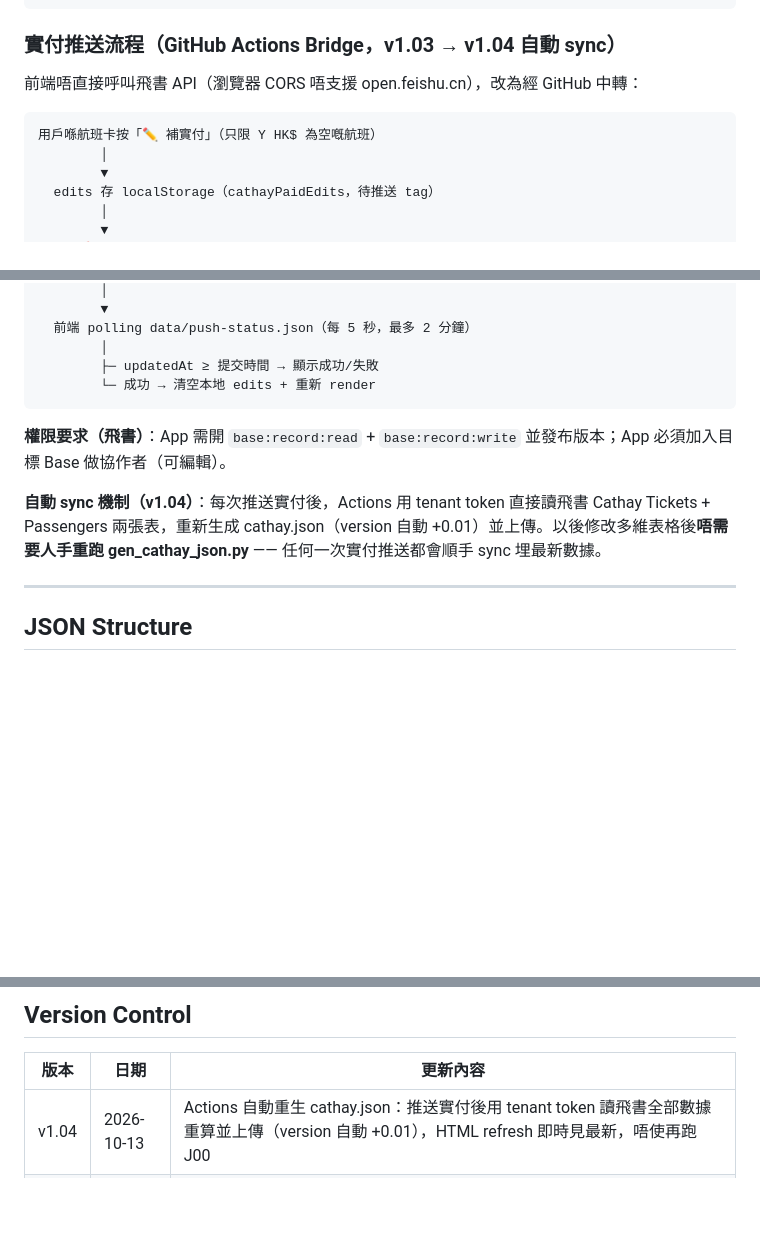
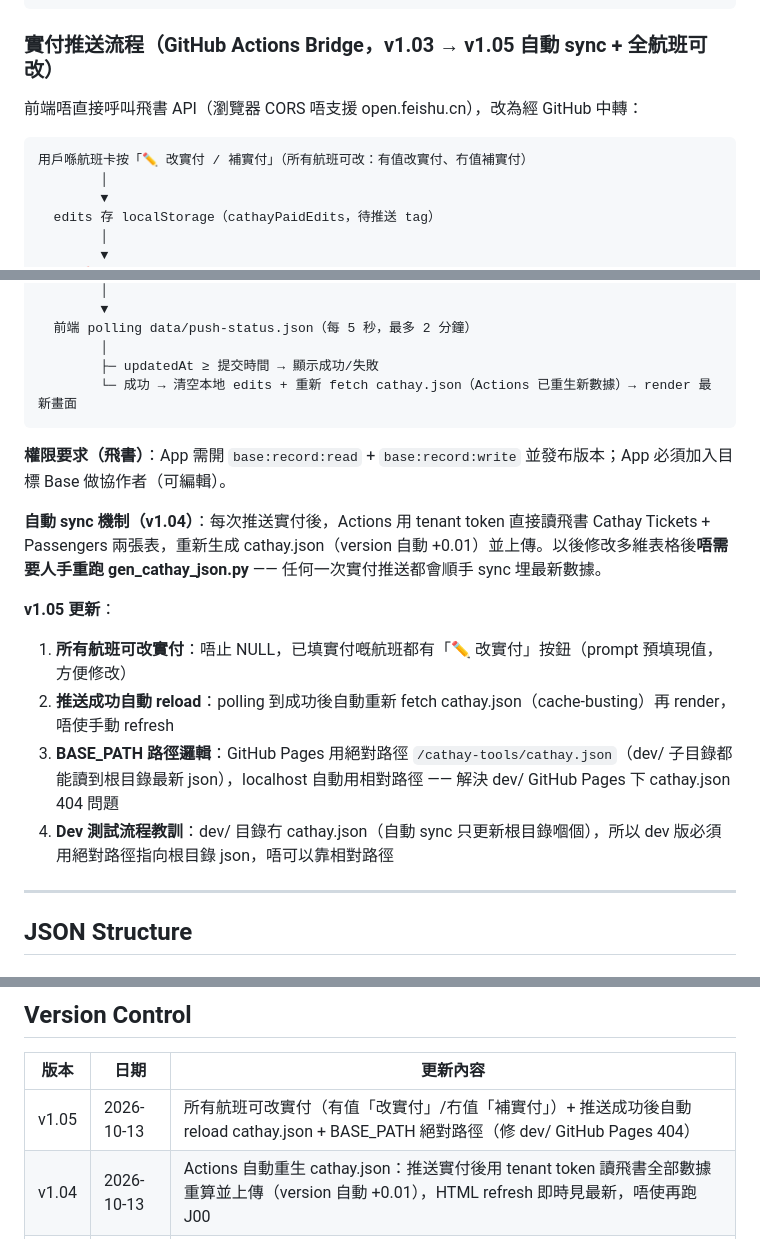
Before and after one commit to hkharrycheng/cathay-tools, a Markdown page: README.md, 3 parts joined by grey strips. GitHub-like rendering; blank space fills up the shorter version.

Commit message:
README v1.05

````diff
--- a/README.md
+++ b/README.md
@@ -78,12 +78,12 @@
   更新 ECharts option
 ```
 
-### 實付推送流程（GitHub Actions Bridge，v1.03 → v1.04 自動 sync）
+### 實付推送流程（GitHub Actions Bridge，v1.03 → v1.05 自動 sync + 全航班可改）
 
 前端唔直接呼叫飛書 API（瀏覽器 CORS 唔支援 open.feishu.cn），改為經 GitHub 中轉：
 
 ```
-用戶喺航班卡按「✏️ 補實付」（只限 Y HK$ 為空嘅航班）
+用戶喺航班卡按「✏️ 改實付 / 補實付」（所有航班可改：有值改實付、冇值補實付）
         │
         ▼
   edits 存 localStorage（cathayPaidEdits，待推送 tag）
@@ -112,12 +112,18 @@
   前端 polling data/push-status.json（每 5 秒，最多 2 分鐘）
         │
         ├─ updatedAt ≥ 提交時間 → 顯示成功/失敗
-        └─ 成功 → 清空本地 edits + 重新 render
+        └─ 成功 → 清空本地 edits + 重新 fetch cathay.json（Actions 已重生新數據）→ render 最新畫面
 ```
 
 **權限要求（飛書）**：App 需開 `base:record:read` + `base:record:write` 並發布版本；App 必須加入目標 Base 做協作者（可編輯）。
 
 **自動 sync 機制（v1.04）**：每次推送實付後，Actions 用 tenant token 直接讀飛書 Cathay Tickets + Passengers 兩張表，重新生成 cathay.json（version 自動 +0.01）並上傳。以後修改多維表格後**唔需要人手重跑 gen_cathay_json.py** —— 任何一次實付推送都會順手 sync 埋最新數據。
+
+**v1.05 更新**：
+1. **所有航班可改實付**：唔止 NULL，已填實付嘅航班都有「✏️ 改實付」按鈕（prompt 預填現值，方便修改）
+2. **推送成功自動 reload**：polling 到成功後自動重新 fetch cathay.json（cache-busting）再 render，唔使手動 refresh
+3. **BASE_PATH 路徑邏輯**：GitHub Pages 用絕對路徑 `/cathay-tools/cathay.json`（dev/ 子目錄都能讀到根目錄最新 json），localhost 自動用相對路徑 —— 解決 dev/ GitHub Pages 下 cathay.json 404 問題
+4. **Dev 測試流程教訓**：dev/ 目錄冇 cathay.json（自動 sync 只更新根目錄嗰個），所以 dev 版必須用絕對路徑指向根目錄 json，唔可以靠相對路徑
 
 ---
 
@@ -147,6 +153,7 @@
 
 | 版本 | 日期 | 更新內容 |
 |------|------|----------|
+| v1.05 | 2026-10-13 | 所有航班可改實付（有值「改實付」/冇值「補實付」）+ 推送成功後自動 reload cathay.json + BASE_PATH 絕對路徑（修 dev/ GitHub Pages 404） |
 | v1.04 | 2026-10-13 | Actions 自動重生 cathay.json：推送實付後用 tenant token 讀飛書全部數據重算並上傳（version 自動 +0.01），HTML refresh 即時見最新，唔使再跑 J00 |
 | v1.03 | 2026-10-13 | 實付推送功能：航班可編輯「Y HK$」實付價（IF NULL）+ 儲存加密 GitHub Token（XOR+Base64 存 localStorage）+ 推送實付經 GitHub Actions Bridge 寫入飛書多維表格 |
 | v1.02 | 2026-10-13 | 數據更新：沖舅父由八月東京 NRT 行程移至五月大阪 KIX 行程（CX596/CX506 加入沖舅父；CX526/CX509 移除沖舅父） |
````
